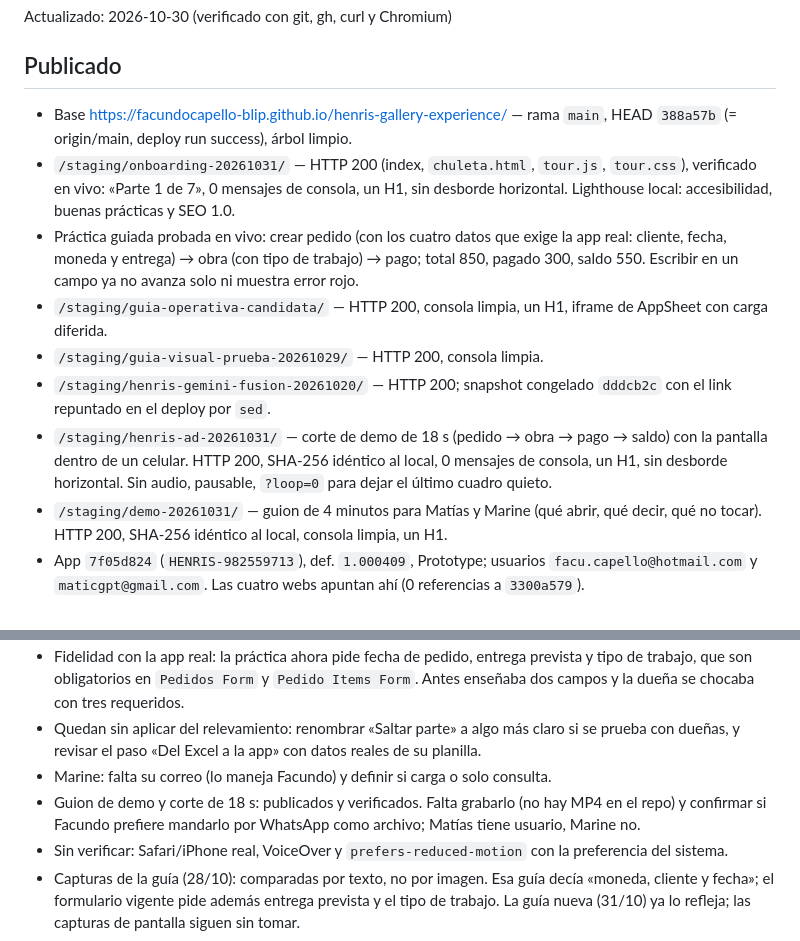
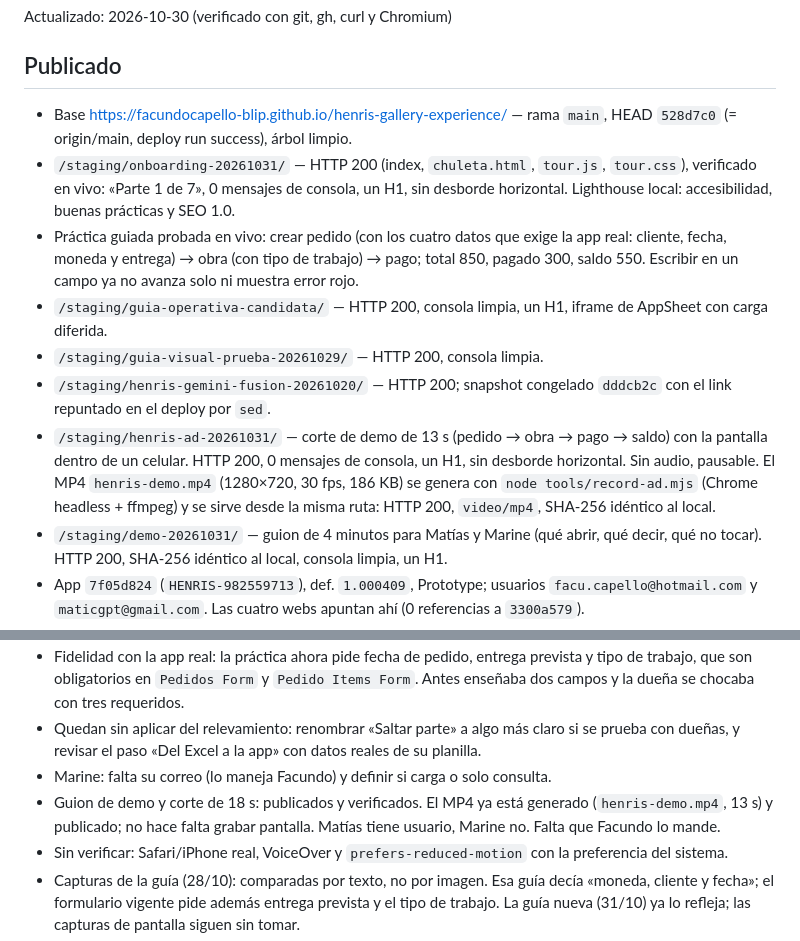
Before and after one commit to facundocapello-blip/henris-gallery-experience, a Markdown page: ESTADO.md, 2 parts joined by grey strips. Rendered like a GitHub page.

Commit message:
Estado: MP4 de la demo publicado y verificado

```diff
--- a/ESTADO.md
+++ b/ESTADO.md
@@ -2,13 +2,13 @@
 Actualizado: 2026-10-30 (verificado con git, gh, curl y Chromium)
 
 ## Publicado
-- Base https://facundocapello-blip.github.io/henris-gallery-experience/ — rama `main`, HEAD `388a57b` (= origin/main, deploy run success), árbol limpio.
+- Base https://facundocapello-blip.github.io/henris-gallery-experience/ — rama `main`, HEAD `528d7c0` (= origin/main, deploy run success), árbol limpio.
 - `/staging/onboarding-20261031/` — HTTP 200 (index, `chuleta.html`, `tour.js`, `tour.css`), verificado en vivo: «Parte 1 de 7», 0 mensajes de consola, un H1, sin desborde horizontal. Lighthouse local: accesibilidad, buenas prácticas y SEO 1.0.
 - Práctica guiada probada en vivo: crear pedido (con los cuatro datos que exige la app real: cliente, fecha, moneda y entrega) → obra (con tipo de trabajo) → pago; total 850, pagado 300, saldo 550. Escribir en un campo ya no avanza solo ni muestra error rojo.
 - `/staging/guia-operativa-candidata/` — HTTP 200, consola limpia, un H1, iframe de AppSheet con carga diferida.
 - `/staging/guia-visual-prueba-20261029/` — HTTP 200, consola limpia.
 - `/staging/henris-gemini-fusion-20261020/` — HTTP 200; snapshot congelado `dddcb2c` con el link repuntado en el deploy por `sed`.
-- `/staging/henris-ad-20261031/` — corte de demo de 18 s (pedido → obra → pago → saldo) con la pantalla dentro de un celular. HTTP 200, SHA-256 idéntico al local, 0 mensajes de consola, un H1, sin desborde horizontal. Sin audio, pausable, `?loop=0` para dejar el último cuadro quieto.
+- `/staging/henris-ad-20261031/` — corte de demo de 13 s (pedido → obra → pago → saldo) con la pantalla dentro de un celular. HTTP 200, 0 mensajes de consola, un H1, sin desborde horizontal. Sin audio, pausable. El MP4 `henris-demo.mp4` (1280×720, 30 fps, 186 KB) se genera con `node tools/record-ad.mjs` (Chrome headless + ffmpeg) y se sirve desde la misma ruta: HTTP 200, `video/mp4`, SHA-256 idéntico al local.
 - `/staging/demo-20261031/` — guion de 4 minutos para Matías y Marine (qué abrir, qué decir, qué no tocar). HTTP 200, SHA-256 idéntico al local, consola limpia, un H1.
 - App `7f05d824` (`HENRIS-982559713`), def. `1.000409`, Prototype; usuarios `facu.capello@hotmail.com` y `maticgpt@gmail.com`. Las cuatro webs apuntan ahí (0 referencias a `3300a579`).
 
@@ -19,7 +19,7 @@ Actualizado: 2026-10-30 (verificado con git, gh, curl y Chromium)
 - Fidelidad con la app real: la práctica ahora pide fecha de pedido, entrega prevista y tipo de trabajo, que son obligatorios en `Pedidos Form` y `Pedido Items Form`. Antes enseñaba dos campos y la dueña se chocaba con tres requeridos.
 - Quedan sin aplicar del relevamiento: renombrar «Saltar parte» a algo más claro si se prueba con dueñas, y revisar el paso «Del Excel a la app» con datos reales de su planilla.
 - Marine: falta su correo (lo maneja Facundo) y definir si carga o solo consulta.
-- Guion de demo y corte de 18 s: publicados y verificados. Falta grabarlo (no hay MP4 en el repo) y confirmar si Facundo prefiere mandarlo por WhatsApp como archivo; Matías tiene usuario, Marine no.
+- Guion de demo y corte de 18 s: publicados y verificados. El MP4 ya está generado (`henris-demo.mp4`, 13 s) y publicado; no hace falta grabar pantalla. Matías tiene usuario, Marine no. Falta que Facundo lo mande.
 - Sin verificar: Safari/iPhone real, VoiceOver y `prefers-reduced-motion` con la preferencia del sistema.
 - Capturas de la guía (28/10): comparadas por texto, no por imagen. Esa guía decía «moneda, cliente y fecha»; el formulario vigente pide además entrega prevista y el tipo de trabajo. La guía nueva (31/10) ya lo refleja; las capturas de pantalla siguen sin tomar.
 - La copia `3300a579` sigue existiendo: archivar cuando Facundo lo decida.
```
